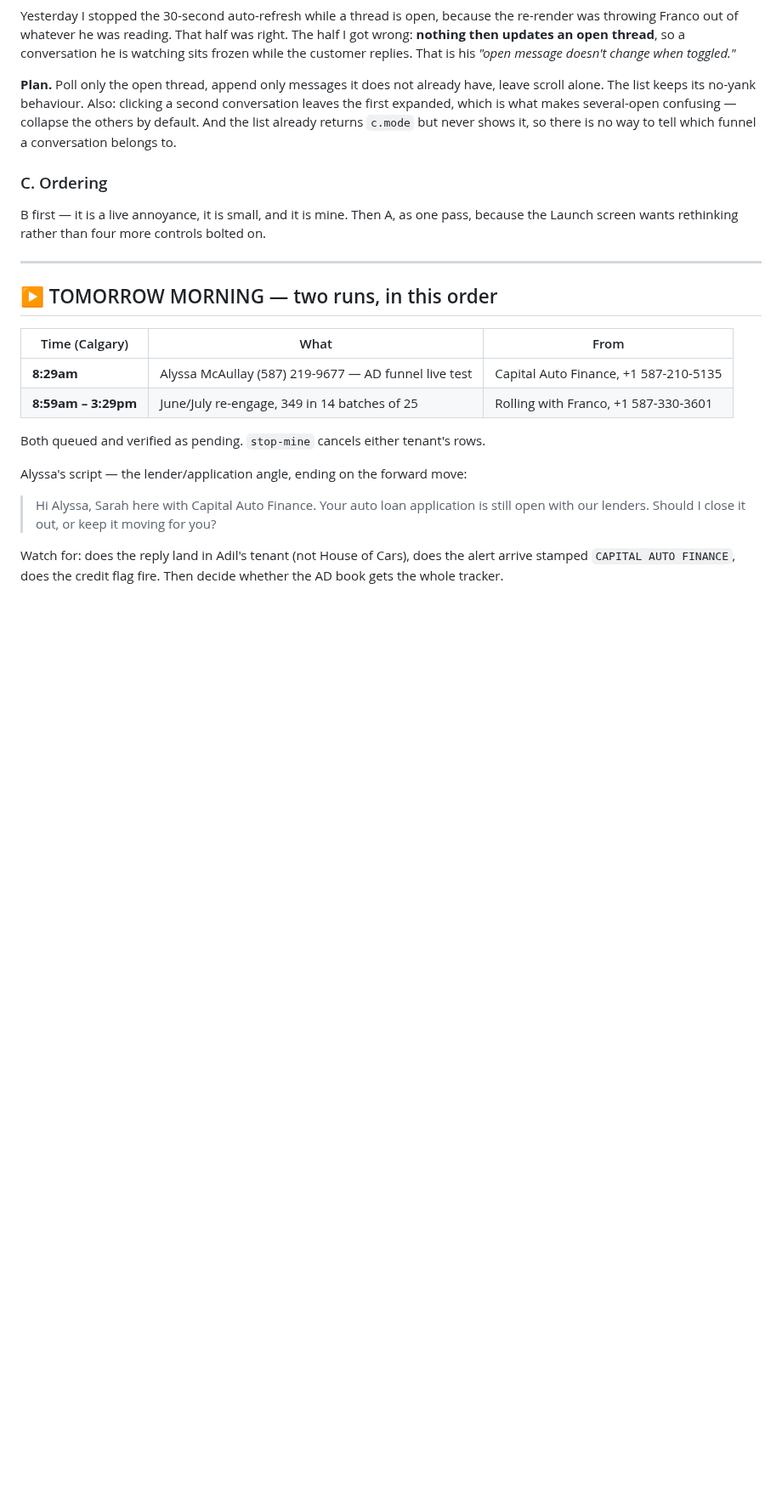
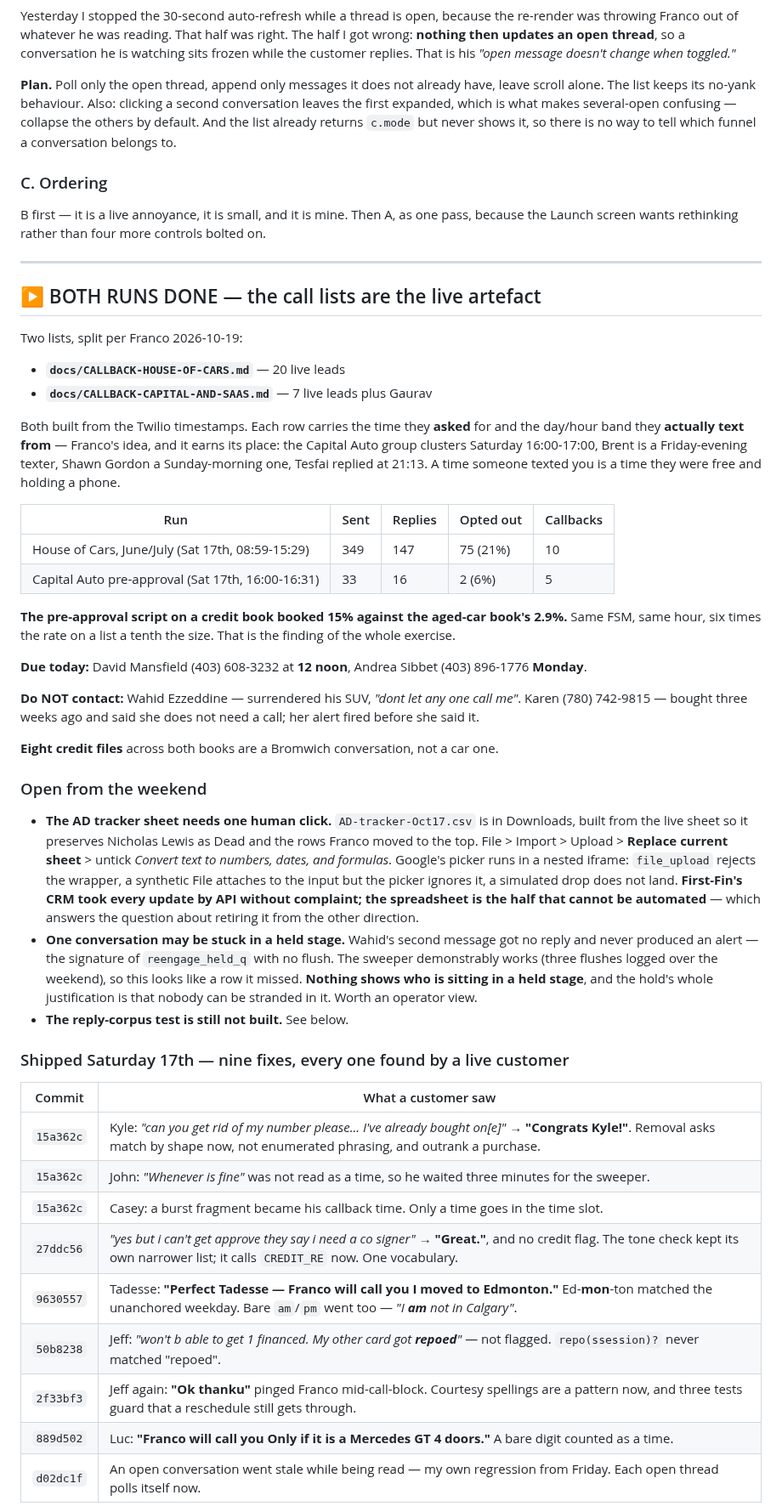
Before and after one commit to firstfinancialcanada-art/first-fin-sms, a Markdown page: docs/WORKLIST.md, the part around one of its changes. Shown at 85% size. Rendered like a GitHub page; blank space fills up the shorter version.

```diff
--- a/docs/WORKLIST.md
+++ b/docs/WORKLIST.md
@@ -33,17 +33,45 @@ B first — it is a live annoyance, it is small, and it is mine. Then A, as one
 
 ---
 
-## ▶ TOMORROW MORNING — two runs, in this order
+## ▶ BOTH RUNS DONE — the call lists are the live artefact
 
-| Time (Calgary) | What | From |
-|---|---|---|
-| **8:29am** | Alyssa McAullay (587) 219-9677 — AD funnel live test | Capital Auto Finance, +1 587-210-5135 |
-| **8:59am – 3:29pm** | June/July re-engage, 349 in 14 batches of 25 | Rolling with Franco, +1 587-330-3601 |
+Two lists, split per Franco 2026-10-19:
 
-Both queued and verified as pending. `stop-mine` cancels either tenant's rows.
+- **`docs/CALLBACK-HOUSE-OF-CARS.md`** — 20 live leads
+- **`docs/CALLBACK-CAPITAL-AND-SAAS.md`** — 7 live leads plus Gaurav
 
-Alyssa's script — the lender/application angle, ending on the forward move:
+Both built from the Twilio timestamps. Each row carries the time they **asked** for and the day/hour band they **actually text from** — Franco's idea, and it earns its place: the Capital Auto group clusters Saturday 16:00-17:00, Brent is a Friday-evening texter, Shawn Gordon a Sunday-morning one, Tesfai replied at 21:13. A time someone texted you is a time they were free and holding a phone.
 
-> Hi Alyssa, Sarah here with Capital Auto Finance. Your auto loan application is still open with our lenders. Should I close it out, or keep it moving for you?
+| Run | Sent | Replies | Opted out | Callbacks |
+|---|---|---|---|---|
+| House of Cars, June/July (Sat 17th, 08:59-15:29) | 349 | 147 | 75 (21%) | 10 |
+| Capital Auto pre-approval (Sat 17th, 16:00-16:31) | 33 | 16 | 2 (6%) | 5 |
 
-Watch for: does the reply land in Adil's tenant (not House of Cars), does the alert arrive stamped `CAPITAL AUTO FINANCE`, does the credit flag fire. Then decide whether the AD book gets the whole tracker.
+**The pre-approval script on a credit book booked 15% against the aged-car book's 2.9%.** Same FSM, same hour, six times the rate on a list a tenth the size. That is the finding of the whole exercise.
+
+**Due today:** David Mansfield (403) 608-3232 at **12 noon**, Andrea Sibbet (403) 896-1776 **Monday**.
+
+**Do NOT contact:** Wahid Ezzeddine — surrendered his SUV, *"dont let any one call me"*. Karen (780) 742-9815 — bought three weeks ago and said she does not need a call; her alert fired before she said it.
+
+**Eight credit files** across both books are a Bromwich conversation, not a car one.
+
+### Open from the weekend
+
+- **The AD tracker sheet needs one human click.** `AD-tracker-Oct17.csv` is in Downloads, built from the live sheet so it preserves Nicholas Lewis as Dead and the rows Franco moved to the top. File > Import > Upload > **Replace current sheet** > untick *Convert text to numbers, dates, and formulas*. Google's picker runs in a nested iframe: `file_upload` rejects the wrapper, a synthetic File attaches to the input but the picker ignores it, a simulated drop does not land. **First-Fin's CRM took every update by API without complaint; the spreadsheet is the half that cannot be automated** — which answers the question about retiring it from the other direction.
+- **One conversation may be stuck in a held stage.** Wahid's second message got no reply and never produced an alert — the signature of `reengage_held_q` with no flush. The sweeper demonstrably works (three flushes logged over the weekend), so this looks like a row it missed. **Nothing shows who is sitting in a held stage**, and the hold's whole justification is that nobody can be stranded in it. Worth an operator view.
+- **The reply-corpus test is still not built.** See below.
+
+### Shipped Saturday 17th — nine fixes, every one found by a live customer
+
+| Commit | What a customer saw |
+|---|---|
+| `15a362c` | Kyle: *"can you get rid of my number please... I've already bought on[e]"* → **"Congrats Kyle!"**. Removal asks match by shape now, not enumerated phrasing, and outrank a purchase. |
+| `15a362c` | John: *"Whenever is fine"* was not read as a time, so he waited three minutes for the sweeper. |
+| `15a362c` | Casey: a burst fragment became his callback time. Only a time goes in the time slot. |
+| `27ddc56` | *"yes but i can't get approve they say i need a co signer"* → **"Great."**, and no credit flag. The tone check kept its own narrower list; it calls `CREDIT_RE` now. One vocabulary. |
+| `9630557` | Tadesse: **"Perfect Tadesse — Franco will call you I moved to Edmonton."** Ed-**mon**-ton matched the unanchored weekday. Bare `am`/`pm` went too — *"I **am** not in Calgary"*. |
+| `50b8238` | Jeff: *"won't b able to get 1 financed. My other card got **repoed**"* — not flagged. `repo(ssession)?` never matched "repoed". |
+| `2f33bf3` | Jeff again: **"Ok thanku"** pinged Franco mid-call-block. Courtesy spellings are a pattern now, and three tests guard that a reschedule still gets through. |
+| `889d502` | Luc: **"Franco will call you Only if it is a Mercedes GT 4 doors."** A bare digit counted as a time. |
+| `d02dc1f` | An open conversation went stale while being read — my own regression from Friday. Each open thread polls itself now. |
+
```
Also changed, not shown: other parts of docs/WORKLIST.md (+10 -2 lines), docs/CALLBACK-CAPITAL-AND-SAAS.md (added, +45 -0 lines), docs/CALLBACK-HOUSE-OF-CARS.md (added, +49 -0 lines).
